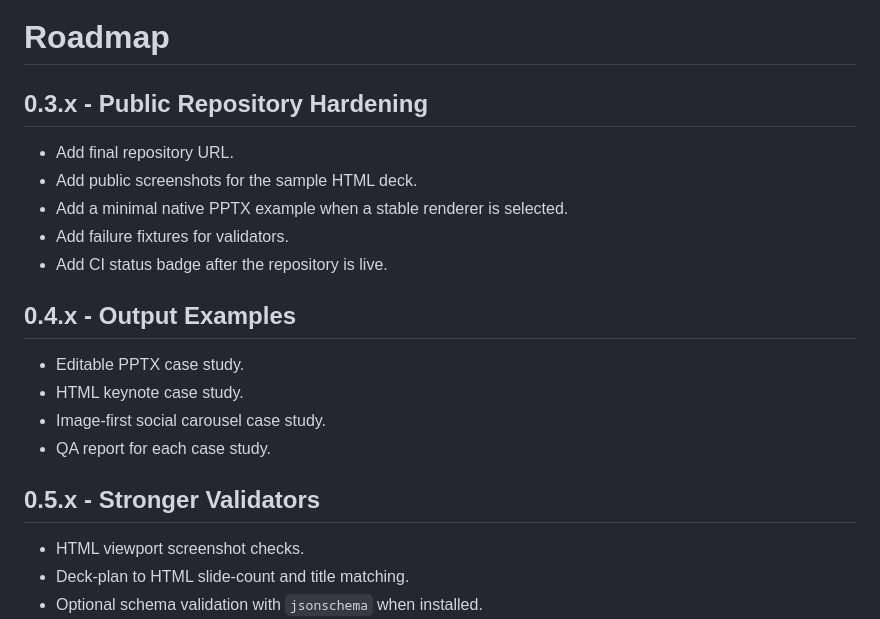
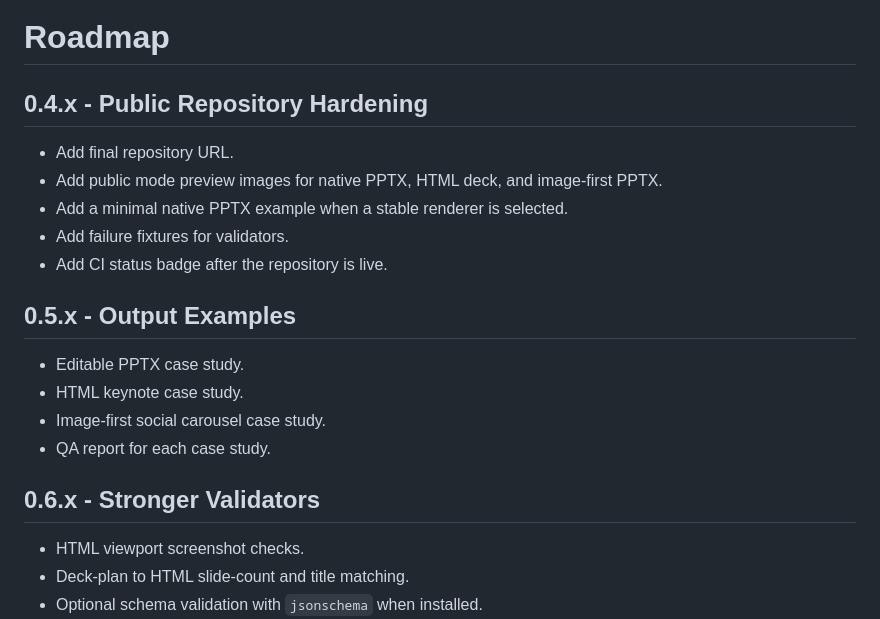
Before and after one commit to gnipbao/knowledge-cat-ppt-skill, a Markdown page: docs/ROADMAP.md, the part around the change. GitHub-like rendering.

```diff
--- a/docs/ROADMAP.md
+++ b/docs/ROADMAP.md
@@ -1,21 +1,21 @@
 # Roadmap
 
-## 0.3.x - Public Repository Hardening
+## 0.4.x - Public Repository Hardening
 
 - Add final repository URL.
-- Add public screenshots for the sample HTML deck.
+- Add public mode preview images for native PPTX, HTML deck, and image-first PPTX.
 - Add a minimal native PPTX example when a stable renderer is selected.
 - Add failure fixtures for validators.
 - Add CI status badge after the repository is live.
 
-## 0.4.x - Output Examples
+## 0.5.x - Output Examples
 
 - Editable PPTX case study.
 - HTML keynote case study.
 - Image-first social carousel case study.
 - QA report for each case study.
 
-## 0.5.x - Stronger Validators
+## 0.6.x - Stronger Validators
 
 - HTML viewport screenshot checks.
 - Deck-plan to HTML slide-count and title matching.
```
Also changed, not shown: CHANGELOG.md (+8 -0 lines), README.md (+15 -4 lines), README_BILINGUAL.md (added, +165 -0 lines), README_CN.md (added, +242 -0 lines), docs/images/mode-html-deck.png (added), docs/images/mode-image-first.png (added), docs/images/mode-native-pptx.png (added), 5 other files.
